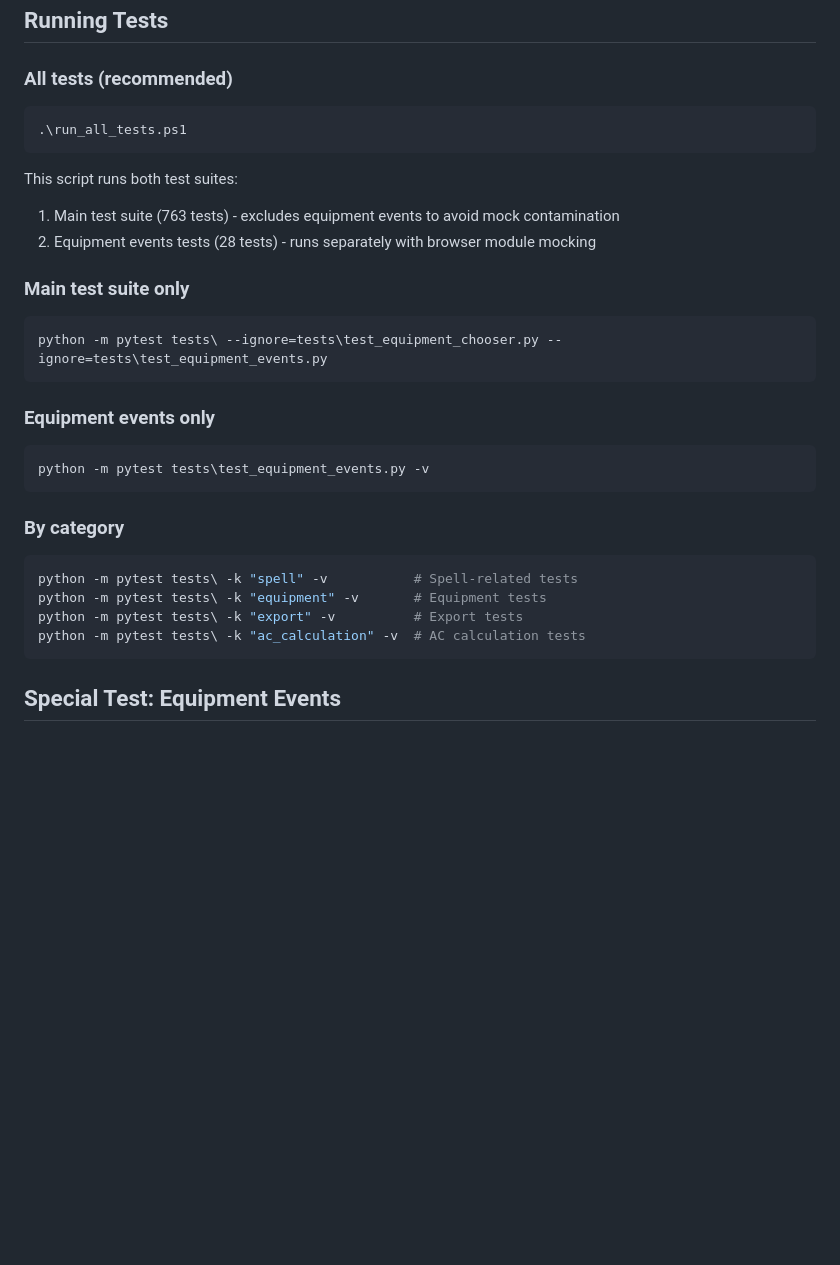
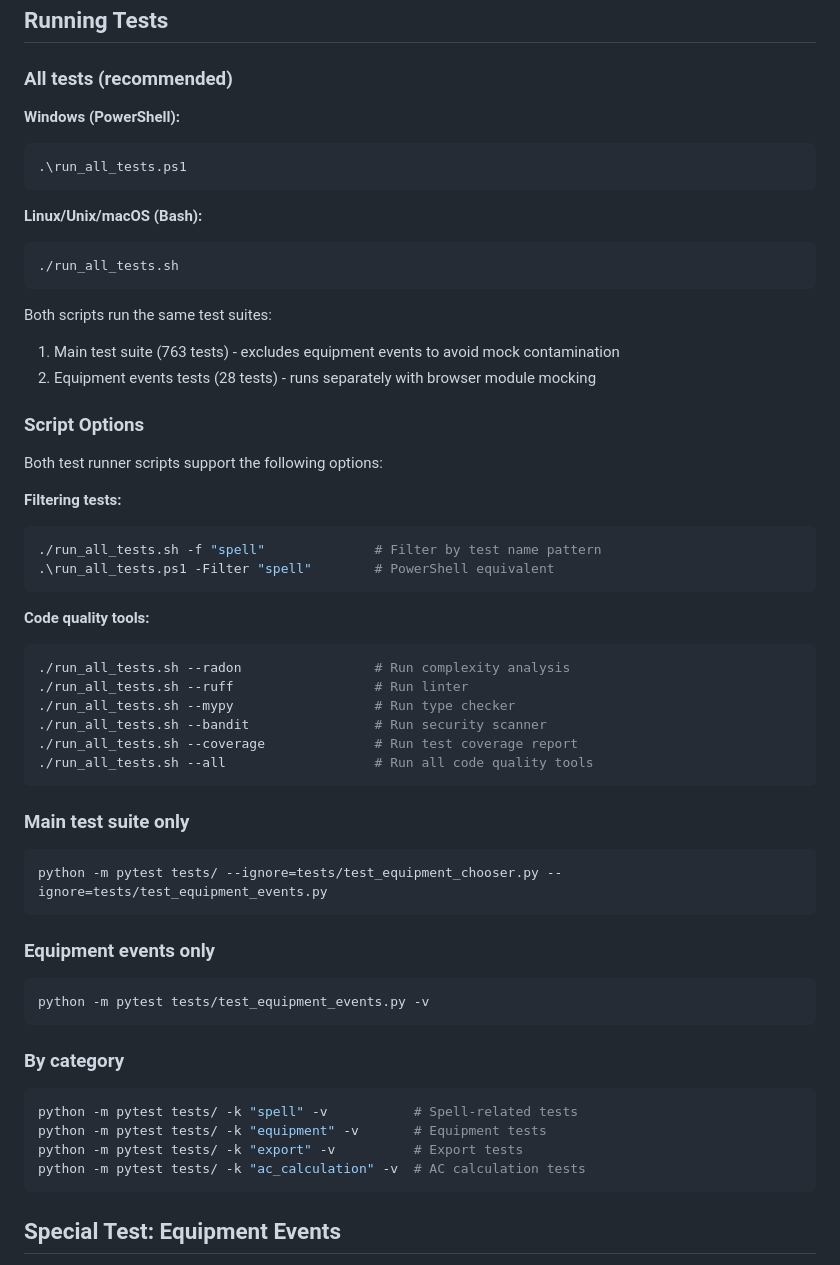
Before and after one commit to rillo-123/DnDCharacter, a Markdown page: docs/TEST_SUITE.md, the part around the change. GitHub-like rendering; blank space fills up the shorter version.

Commit message:
Update documentation to include Unix/Linux test runner
Co-authored-by: rillo-123 <60600938+rillo-123@users.noreply.github.com>

````diff
--- a/docs/TEST_SUITE.md
+++ b/docs/TEST_SUITE.md
@@ -50,30 +50,57 @@ Startup and health check tests:
 ## Running Tests
 
 ### All tests (recommended)
+
+**Windows (PowerShell):**
 ```powershell
 .\run_all_tests.ps1
 ```
 
-This script runs both test suites:
+**Linux/Unix/macOS (Bash):**
+```bash
+./run_all_tests.sh
+```
+
+Both scripts run the same test suites:
 1. Main test suite (763 tests) - excludes equipment events to avoid mock contamination
 2. Equipment events tests (28 tests) - runs separately with browser module mocking
 
+### Script Options
+
+Both test runner scripts support the following options:
+
+**Filtering tests:**
+```bash
+./run_all_tests.sh -f "spell"              # Filter by test name pattern
+.\run_all_tests.ps1 -Filter "spell"        # PowerShell equivalent
+```
+
+**Code quality tools:**
+```bash
+./run_all_tests.sh --radon                 # Run complexity analysis
+./run_all_tests.sh --ruff                  # Run linter
+./run_all_tests.sh --mypy                  # Run type checker
+./run_all_tests.sh --bandit                # Run security scanner
+./run_all_tests.sh --coverage              # Run test coverage report
+./run_all_tests.sh --all                   # Run all code quality tools
+```
+
 ### Main test suite only
-```powershell
-python -m pytest tests\ --ignore=tests\test_equipment_chooser.py --ignore=tests\test_equipment_events.py
+```bash
+python -m pytest tests/ --ignore=tests/test_equipment_chooser.py --ignore=tests/test_equipment_events.py
 ```
 
 ### Equipment events only
-```powershell
-python -m pytest tests\test_equipment_events.py -v
+```bash
+python -m pytest tests/test_equipment_events.py -v
 ```
 
 ### By category
-```powershell
-python -m pytest tests\ -k "spell" -v           # Spell-related tests
-python -m pytest tests\ -k "equipment" -v       # Equipment tests
-python -m pytest tests\ -k "export" -v          # Export tests
-python -m pytest tests\ -k "ac_calculation" -v  # AC calculation tests
+```bash
+python -m pytest tests/ -k "spell" -v           # Spell-related tests
+python -m pytest tests/ -k "equipment" -v       # Equipment tests
+python -m pytest tests/ -k "export" -v          # Export tests
+python -m pytest tests/ -k "ac_calculation" -v  # AC calculation tests
 ```
 
 ## Special Test: Equipment Events
````
